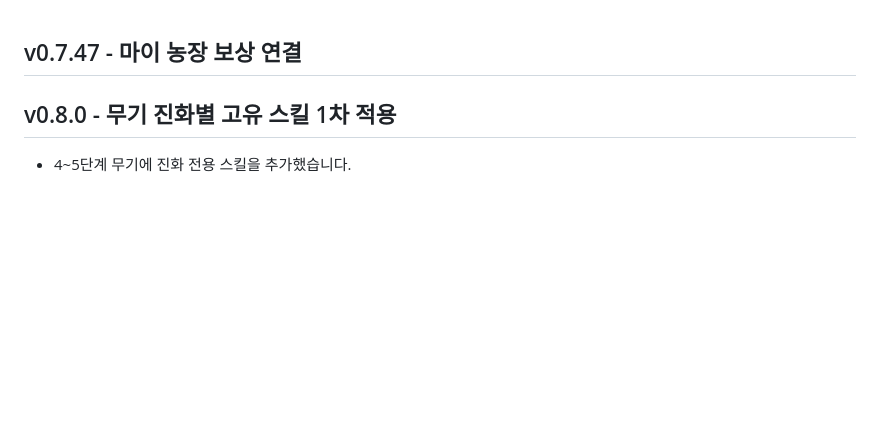
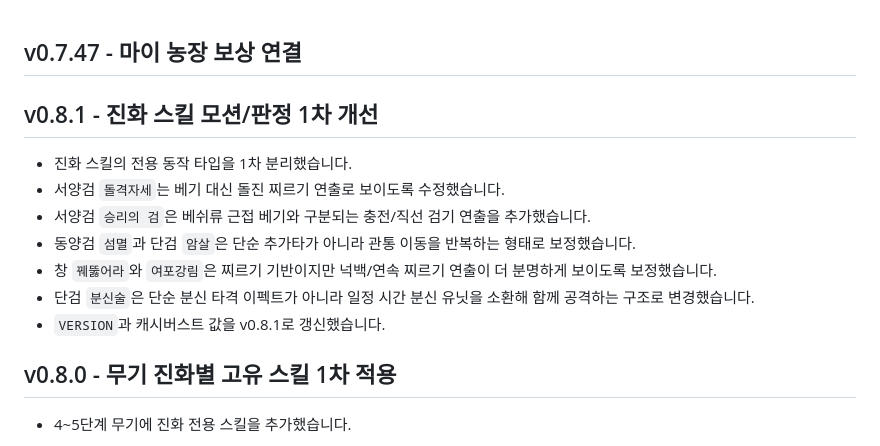
Before and after one commit to songkiyoun/daily-page, a Markdown page: CHANGELOG.md, the part around the change. Rendered like a GitHub page; blank space fills up the shorter version.

```diff
--- a/CHANGELOG.md
+++ b/CHANGELOG.md
@@ -1,4 +1,15 @@
 ## v0.7.47 - 마이 농장 보상 연결
+
+## v0.8.1 - 진화 스킬 모션/판정 1차 개선
+
+- 진화 스킬의 전용 동작 타입을 1차 분리했습니다.
+- 서양검 `돌격자세`는 베기 대신 돌진 찌르기 연출로 보이도록 수정했습니다.
+- 서양검 `승리의 검`은 베쉬류 근접 베기와 구분되는 충전/직선 검기 연출을 추가했습니다.
+- 동양검 `섬멸`과 단검 `암살`은 단순 추가타가 아니라 관통 이동을 반복하는 형태로 보정했습니다.
+- 창 `꿰뚫어라`와 `여포강림`은 찌르기 기반이지만 넉백/연속 찌르기 연출이 더 분명하게 보이도록 보정했습니다.
+- 단검 `분신술`은 단순 분신 타격 이펙트가 아니라 일정 시간 분신 유닛을 소환해 함께 공격하는 구조로 변경했습니다.
+- `VERSION`과 캐시버스트 값을 v0.8.1로 갱신했습니다.
+
 
 
 ## v0.8.0 - 무기 진화별 고유 스킬 1차 적용
```
